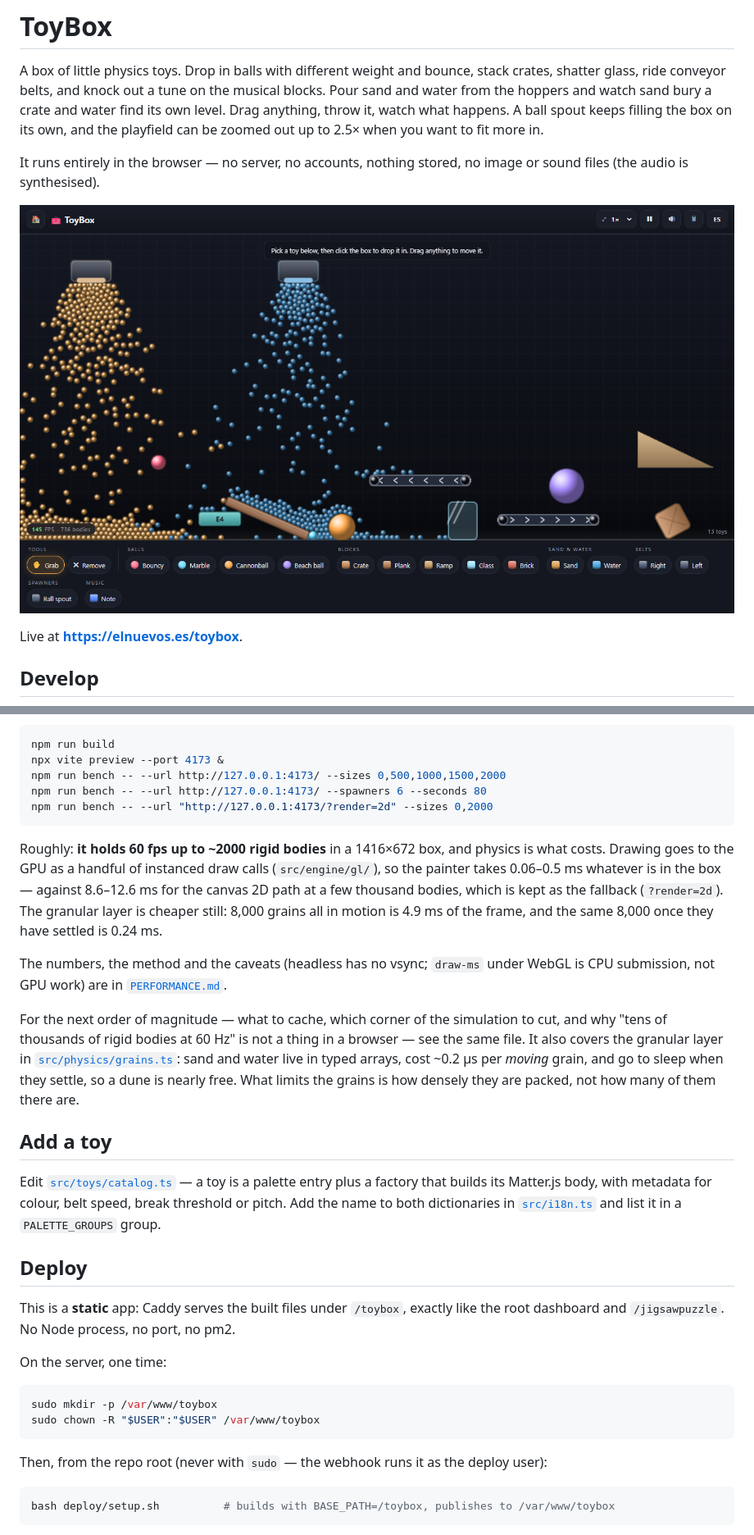
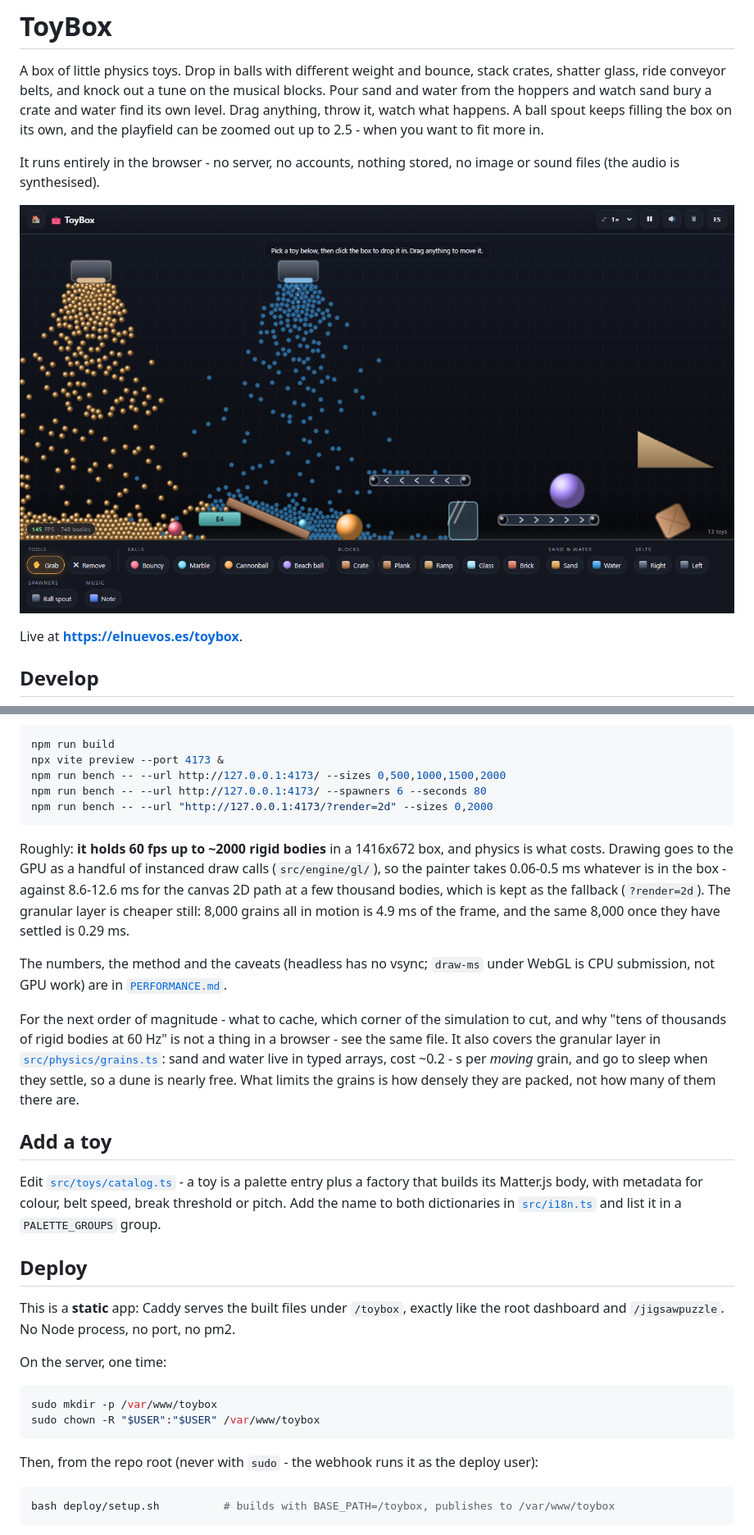
Before and after one commit to Xuplus/ToyBox, a Markdown page: README.md, 2 parts joined by grey strips. Shown at 82% size. Rendered like a GitHub page; pictures changed too: preview.png.

````diff
--- a/README.md
+++ b/README.md
@@ -5,9 +5,9 @@ stack crates, shatter glass, ride conveyor belts, and knock out a tune on the
 musical blocks. Pour sand and water from the hoppers and watch sand bury a crate
 and water find its own level. Drag anything, throw it, watch what happens. A
 ball spout keeps filling the box on its own, and the playfield can be zoomed out
-up to 2.5× when you want to fit more in.
+up to 2.5 - when you want to fit more in.
 
-It runs entirely in the browser — no server, no accounts, nothing stored, no
+It runs entirely in the browser - no server, no accounts, nothing stored, no
 image or sound files (the audio is synthesised).
 
 ![ToyBox](./preview.png)
@@ -42,29 +42,29 @@ npm run bench -- --url http://127.0.0.1:4173/ --spawners 6 --seconds 80
 npm run bench -- --url "http://127.0.0.1:4173/?render=2d" --sizes 0,2000
 ```
 
-Roughly: **it holds 60 fps up to ~2000 rigid bodies** in a 1416×672 box, and
+Roughly: **it holds 60 fps up to ~2000 rigid bodies** in a 1416x672 box, and
 physics is what costs. Drawing goes to the GPU as a handful of instanced draw
-calls (`src/engine/gl/`), so the painter takes 0.06–0.5 ms whatever is in the box
-— against 8.6–12.6 ms for the canvas 2D path at a few thousand bodies, which is
-kept as the fallback (`?render=2d`). The granular layer is cheaper still: 8,000
-grains all in motion is 4.9 ms of the frame, and the same 8,000 once they have
-settled is 0.24 ms.
+calls (`src/engine/gl/`), so the painter takes 0.06-0.5 ms whatever is in the
+box - against 8.6-12.6 ms for the canvas 2D path at a few thousand bodies, which
+is kept as the fallback (`?render=2d`). The granular layer is cheaper still:
+8,000 grains all in motion is 4.9 ms of the frame, and the same 8,000 once they
+have settled is 0.29 ms.
 
 The numbers, the method and the caveats (headless has no vsync; `draw-ms` under
 WebGL is CPU submission, not GPU work) are in
 [`PERFORMANCE.md`](./PERFORMANCE.md).
 
-For the next order of magnitude — what to cache, which corner of the simulation
+For the next order of magnitude - what to cache, which corner of the simulation
 to cut, and why "tens of thousands of rigid bodies at 60 Hz" is not a thing in
-a browser — see the same file. It also covers the granular layer in
+a browser - see the same file. It also covers the granular layer in
 [`src/physics/grains.ts`](./src/physics/grains.ts): sand and water live in typed
-arrays, cost ~0.2 µs per *moving* grain, and go to sleep when they settle, so a
+arrays, cost ~0.2 - s per *moving* grain, and go to sleep when they settle, so a
 dune is nearly free. What limits the grains is how densely they are packed, not
 how many of them there are.
 
 ## Add a toy
 
-Edit [`src/toys/catalog.ts`](./src/toys/catalog.ts) — a toy is a palette entry
+Edit [`src/toys/catalog.ts`](./src/toys/catalog.ts) - a toy is a palette entry
 plus a factory that builds its Matter.js body, with metadata for colour, belt
 speed, break threshold or pitch. Add the name to both dictionaries in
 [`src/i18n.ts`](./src/i18n.ts) and list it in a `PALETTE_GROUPS` group.
@@ -81,7 +81,7 @@ sudo mkdir -p /var/www/toybox
 sudo chown -R "$USER":"$USER" /var/www/toybox
 ```
 
-Then, from the repo root (never with `sudo` — the webhook runs it as the deploy
+Then, from the repo root (never with `sudo` - the webhook runs it as the deploy
 user):
 
 ```bash
````
Also changed, not shown: CLAUDE.md (+16 -5 lines), PERFORMANCE.md (+36 -5 lines), 11 other files.
